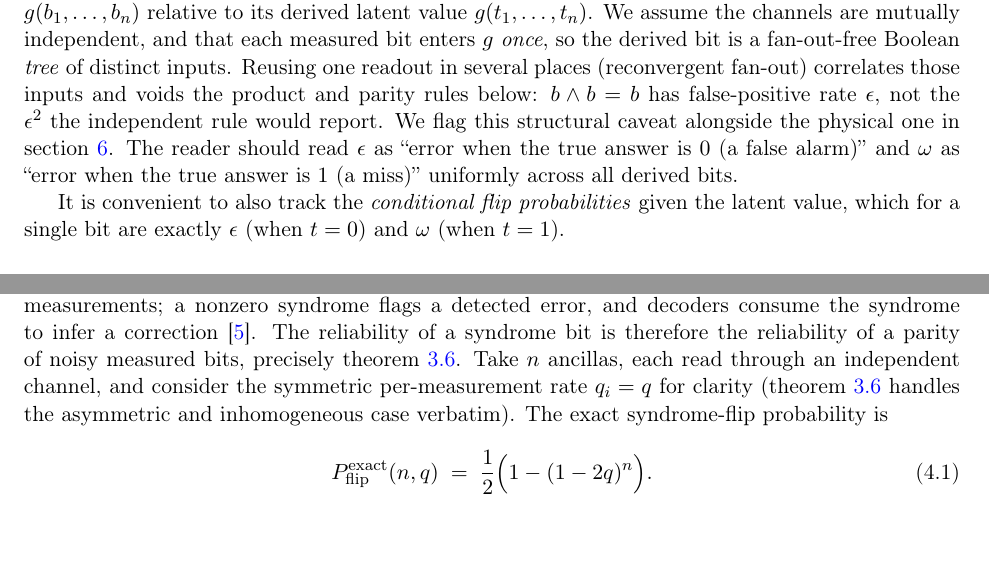
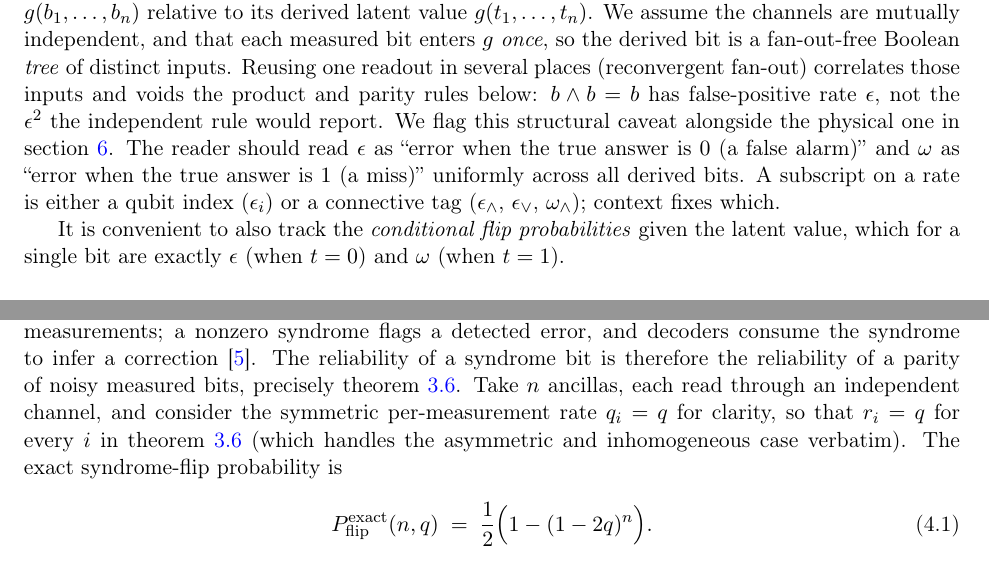
Before and after one commit to queelius/bernoulli-quantum-readout, a LaTeX paper (main.tex): two parts of pages 4 and 7 of 13, joined at a grey line, cut so that both start at the same text. Compiled offline with pdfLaTeX.

Commit message:
polish(quantum-readout): notation bridges + one sentence split (optional minors)
m4: note that a rate subscript is a qubit index (eps_i) or a connective tag
(eps_wedge/eps_vee) at the head of sec:calculus. m5: bridge the worked example's
symmetric q to r_i=q in cor:parity-asym. m6: split the abstract's longest
sentence at its semicolon. Deliberately skipped title-shortening (would diverge
the v2 title from v1) and proof-prose splitting. Clean build (13pp, 0 undefined,
0 hyperref warnings, 0 bad boxes).

Co-Authored-By: Claude Opus 4.8 (1M context) <noreply@anthropic.com>

```diff
--- a/main.tex
+++ b/main.tex
@@ -291,7 +291,9 @@ correlates those inputs and voids the product and parity rules below: $b\wedge b
 report. We flag this structural caveat alongside the physical one in
 \cref{sec:scope}. The reader should read $\eps$ as
 ``error when the true answer is $0$ (a false alarm)'' and $\omega$ as ``error
-when the true answer is $1$ (a miss)'' uniformly across all derived bits.
+when the true answer is $1$ (a miss)'' uniformly across all derived bits. A
+subscript on a rate is either a qubit index ($\eps_i$) or a connective tag
+($\eps_\wedge$, $\eps_\vee$, $\omega_\wedge$); context fixes which.
 
 It is convenient to also track the \emph{conditional flip probabilities} given
 the latent value, which for a single bit are exactly $\eps$ (when $t=0$) and
@@ -521,8 +523,9 @@ error, and decoders consume the syndrome to infer a correction
 \citep{fowler2012surface}. The reliability of a syndrome bit is therefore the
 reliability of a parity of noisy measured bits, precisely
 \cref{cor:parity-asym}. Take $n$ ancillas, each read through an independent
-channel, and consider the symmetric per-measurement rate $q_i=q$ for clarity
-(\cref{cor:parity-asym} handles the asymmetric and inhomogeneous case verbatim).
+channel, and consider the symmetric per-measurement rate $q_i=q$ for clarity, so
+that $r_i=q$ for every $i$ in \cref{cor:parity-asym} (which handles the asymmetric
+and inhomogeneous case verbatim).
 The exact syndrome-flip probability is
 \begin{equation}
 \label{eq:syndrome-exact}
```
Also changed, not shown: main.tex (4 more changed lines).
